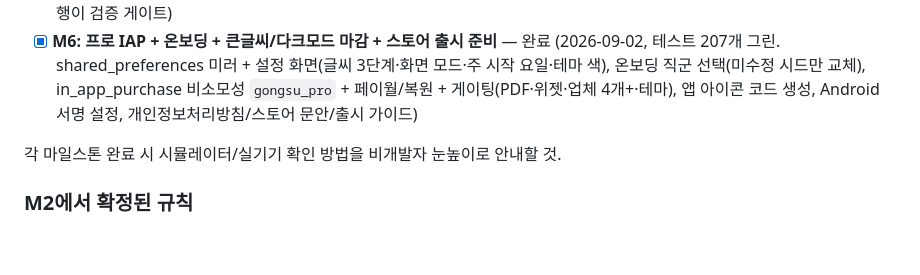
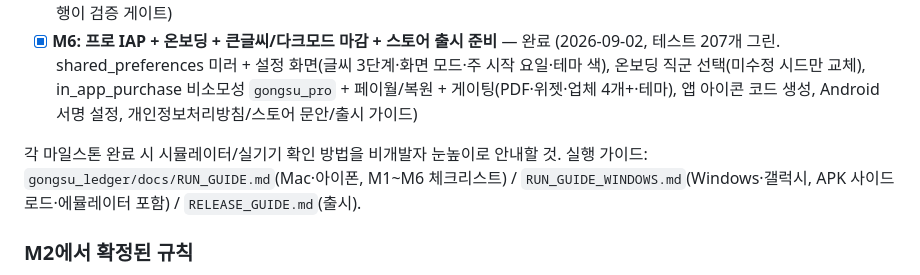
Before and after one commit to iris8ooooo/iris8ooooo, a Markdown page: CLAUDE.md, the part around the change. Drawn GitHub-style; blank space fills up the shorter version.

```diff
--- a/CLAUDE.md
+++ b/CLAUDE.md
@@ -125,7 +125,7 @@ iOS + Android 동시 출시 목표. 사용자(프로젝트 오너)는 비개발
 - [x] **M5: 홈 위젯 (iOS/Android)** — 완료 (2026-09-02, 테스트 186개 그린. home_widget 0.9 + 서비스 추상화, 순수 페이로드 빌더(표시 문자열만), 값 변경 시에만 저장·갱신하는 HomeWidgetSyncer, iOS WidgetKit 확장 `ios/GongsuWidget`(xcodeproj 스크립트로 타깃 추가, App Group), Android AppWidgetProvider+RemoteViews 2×2. 네이티브 컴파일은 오너 Mac 첫 실행이 검증 게이트)
 - [x] **M6: 프로 IAP + 온보딩 + 큰글씨/다크모드 마감 + 스토어 출시 준비** — 완료 (2026-09-02, 테스트 207개 그린. shared_preferences 미러 + 설정 화면(글씨 3단계·화면 모드·주 시작 요일·테마 색), 온보딩 직군 선택(미수정 시드만 교체), in_app_purchase 비소모성 `gongsu_pro` + 페이월/복원 + 게이팅(PDF·위젯·업체 4개+·테마), 앱 아이콘 코드 생성, Android 서명 설정, 개인정보처리방침/스토어 문안/출시 가이드)
 
-각 마일스톤 완료 시 시뮬레이터/실기기 확인 방법을 비개발자 눈높이로 안내할 것.
+각 마일스톤 완료 시 시뮬레이터/실기기 확인 방법을 비개발자 눈높이로 안내할 것. 실행 가이드: `gongsu_ledger/docs/RUN_GUIDE.md`(Mac·아이폰, M1~M6 체크리스트) / `RUN_GUIDE_WINDOWS.md`(Windows·갤럭시, APK 사이드로드·에뮬레이터 포함) / `RELEASE_GUIDE.md`(출시).
 
 ### M2에서 확정된 규칙
 - 단가는 기록에 저장하지 않는다. `SiteRateHistories`에서 "날짜 이하 가장 늦은 effectiveFrom" 행으로 조회 시점 해석 (`domain/rate_resolver.dart`). 기록별 `unitRateWonOverride`가 있으면 그것이 우선
```
Also changed, not shown: gongsu_ledger/docs/RUN_GUIDE.md (+1 -0 lines), gongsu_ledger/docs/RUN_GUIDE_WINDOWS.md (added, +159 -0 lines).
